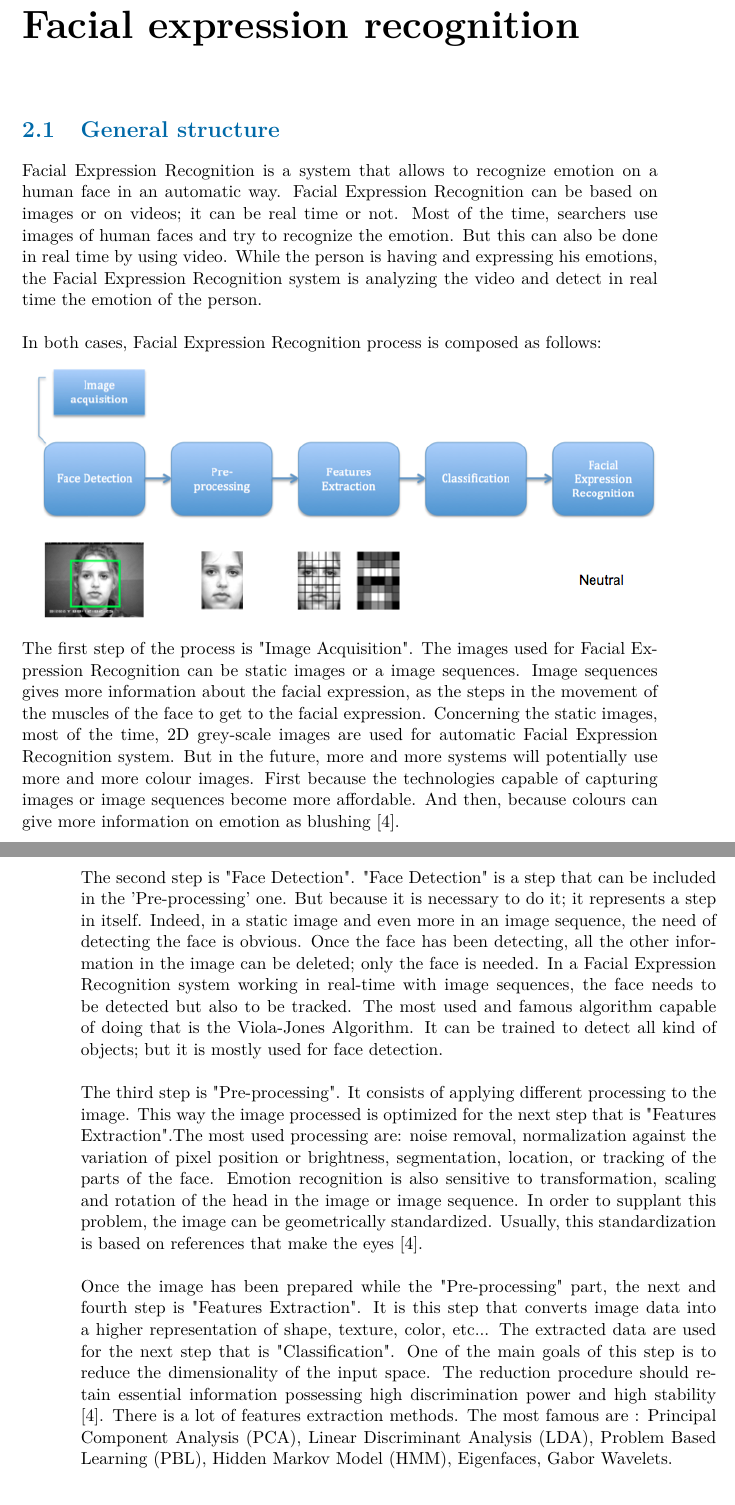
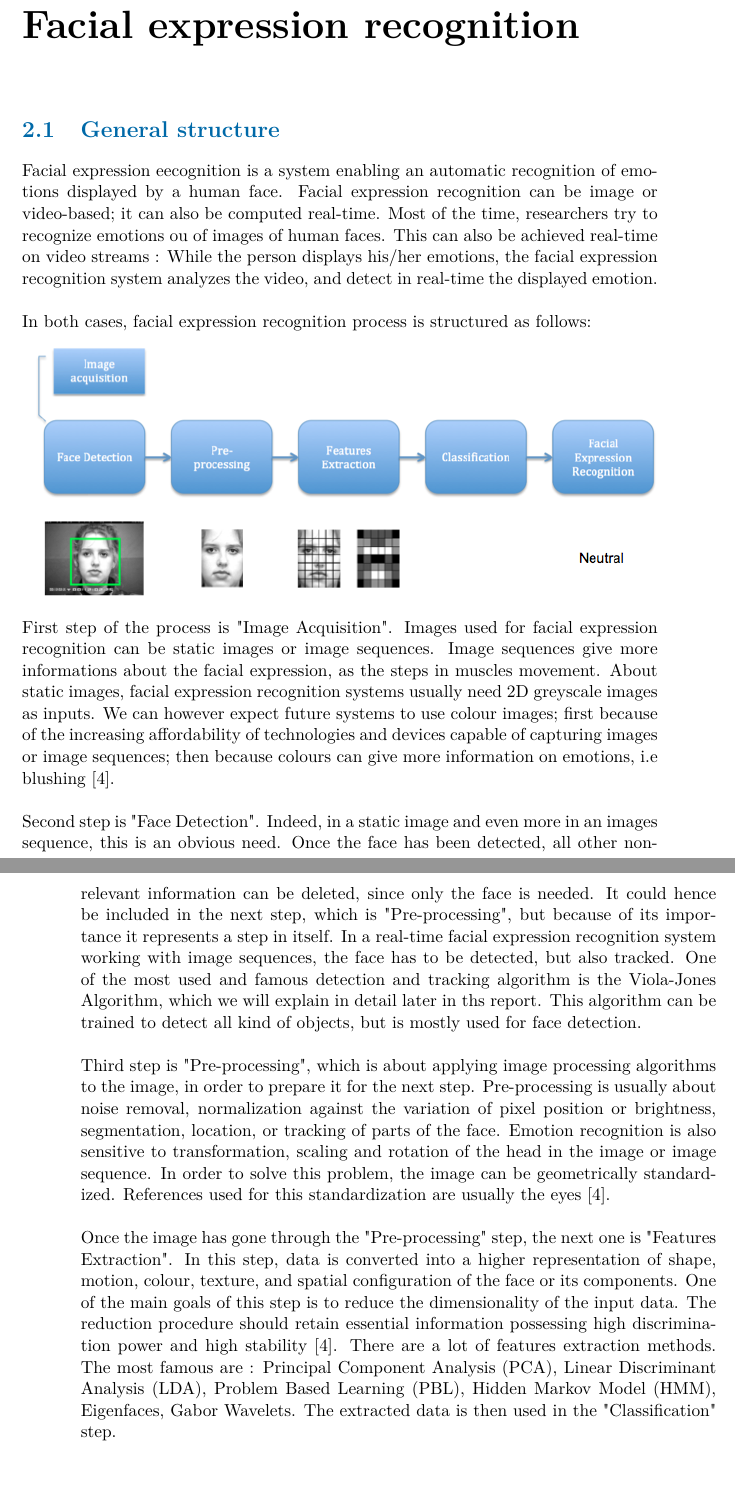
Before and after one commit to miguelki/Emotion_Recognition, a LaTeX thesis (report/master.tex, which reads report/sections/introduction.tex): two parts of pages 12 and 13 of 25, joined at a grey line, cut so that both start at the same text. Compiled offline with pdfLaTeX.

Commit message:
relecture Introduction - General structure

```diff
--- a/report/sections/introduction.tex
+++ b/report/sections/introduction.tex
@@ -39,24 +39,24 @@ A facial expression is a visible manifestation of the effective state, cognitive
 \phantomsection
 \section{General structure}
 
-\noindent Facial Expression Recognition is a system that allows to recognize emotion on a human face in an automatic way. Facial Expression Recognition can be based on images or on videos; it can be real time or not. Most of the time, searchers use images of human faces and try to recognize the emotion. But this can also be done in real time by using video. While the person is having and expressing his emotions, the Facial Expression Recognition system is analyzing the video and detect in real time the emotion of the person.
+\noindent Facial expression eecognition is a system enabling an automatic recognition of emotions displayed by a human face. Facial expression recognition can be image or video-based; it can also be computed real-time. Most of the time, researchers try to recognize emotions ou of images of human faces. This can also be achieved real-time on video streams : While the person displays his/her emotions, the facial expression recognition system analyzes the video, and detect in real-time the displayed emotion.
 \newline
 
-\noindent In both cases, Facial Expression Recognition process is composed as follows:
+\noindent In both cases, facial expression recognition process is structured as follows:
 
 
 \noindent \includegraphics[scale=0.6]{figures/facial_expression_recognition_process}
 
-\noindent The first step of the process is "Image Acquisition". The images used for Facial Expression Recognition can be static images or a image sequences. Image sequences gives more information about the facial expression, as the steps in the movement of the muscles of the face to get to the facial expression. Concerning the static images, most of the time, 2D grey-scale images are used for automatic Facial Expression Recognition system. But in the future, more and more systems will potentially use more and more colour images. First because the technologies capable of capturing images or image sequences become more affordable. And then, because colours can give more information on emotion as blushing \cite{CHI03}.
+\noindent First step of the process is "Image Acquisition". Images used for facial expression recognition can be static images or image sequences. Image sequences give more informations about the facial expression, as the steps in muscles movement. About static images, facial expression recognition systems usually need 2D greyscale images as inputs. We can however expect future systems to use colour images; first because of the increasing affordability of technologies and devices capable of capturing images or image sequences; then because colours can give more information on emotions, i.e blushing \cite{CHI03}.
 \newline
 
-\noindent The second step is "Face Detection". "Face Detection" is a step that can be included in the 'Pre-processing' one. But because it is necessary to do it; it represents a step in itself. Indeed, in a static image and even more in an image sequence, the need of detecting the face is obvious. Once the face has been detecting, all the other information in the image can be deleted; only the face is needed. In a Facial Expression Recognition system working in real-time with image sequences, the face needs to be detected but also to be tracked. The most used and famous algorithm capable of doing that is the Viola-Jones Algorithm. It can be trained to detect all kind of objects; but it is mostly used for face detection.
+\noindent Second step is "Face Detection". Indeed, in a static image and even more in an images sequence, this is an obvious need. Once the face has been detected, all other non-relevant information can be deleted, since only the face is needed. It could hence be included in the next step, which is "Pre-processing", but because of its importance it represents a step in itself. In a real-time facial expression recognition system working with image sequences, the face has to be detected, but also tracked. One of the most used and famous detection and tracking algorithm is the Viola-Jones Algorithm, which we will explain in detail later in ths report. This algorithm can be trained to detect all kind of objects, but is mostly used for face detection.
 \newline
 
-\noindent The third step is "Pre-processing". It consists of applying different processing to the image. This way the image processed is optimized for the next step that is "Features Extraction".The most used processing are: noise removal, normalization against the variation of pixel position or brightness, segmentation, location, or tracking of the parts of the face. Emotion recognition is also sensitive to transformation, scaling and rotation of the head in the image or image sequence. In order to supplant this problem, the image can be geometrically standardized. Usually, this standardization is based on references that make the eyes \cite{CHI03}.
+\noindent Third step is "Pre-processing", which is about applying  image processing algorithms to the image, in order to prepare it for the next step. Pre-processing is usually about noise removal, normalization against the variation of pixel position or brightness, segmentation, location, or tracking of parts of the face. Emotion recognition is also sensitive to transformation, scaling and rotation of the head in the image or image sequence. In order to solve this problem, the image can be geometrically standardized. References used for this standardization are usually the eyes \cite{CHI03}.
 \newline
 
-\noindent Once the image has been prepared while the "Pre-processing" part, the next and fourth step is "Features Extraction". It is this step that converts image data into a higher representation of shape, texture, color, etc... The extracted data are used for the next step that is "Classification". One of the main goals of this step is to reduce the dimensionality of the input space. The reduction procedure should retain essential information possessing high discrimination power and high stability \cite{CHI03}. There is a lot of features extraction methods. The most famous are : Principal Component Analysis (PCA), Linear Discriminant Analysis (LDA), Problem Based Learning (PBL), Hidden Markov Model (HMM), Eigenfaces, Gabor Wavelets.
+\noindent Once the image has gone through the "Pre-processing" step, the next one is "Features Extraction". In this step, data is converted into a higher representation of shape, motion, colour, texture, and spatial configuration of the face or its components. One of the main goals of this step is to reduce the dimensionality of the input data. The reduction procedure should retain essential information possessing high discrimination power and high stability \cite{CHI03}. There are a lot of features extraction methods. The most famous are : Principal Component Analysis (PCA), Linear Discriminant Analysis (LDA), Problem Based Learning (PBL), Hidden Markov Model (HMM), Eigenfaces, Gabor Wavelets. The extracted data is then used in the "Classification" step.
 \newline
 
 \phantomsection
```
Also changed, not shown: report/master.pdf, report/sections/introduction.tex (2 more changed lines), 4 other files.
